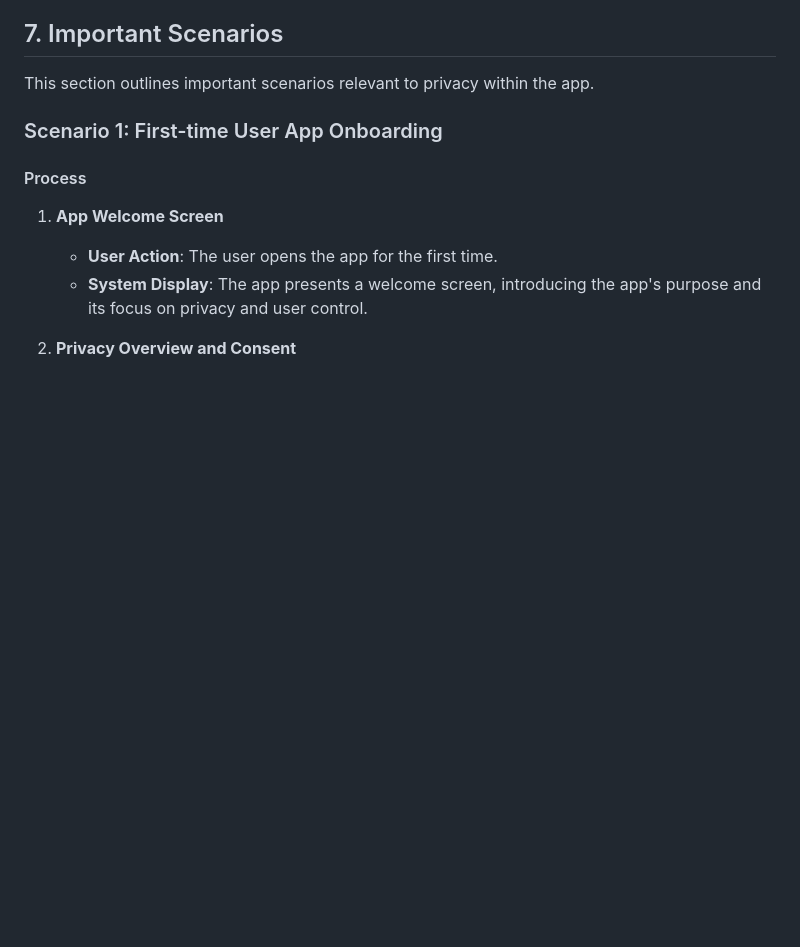
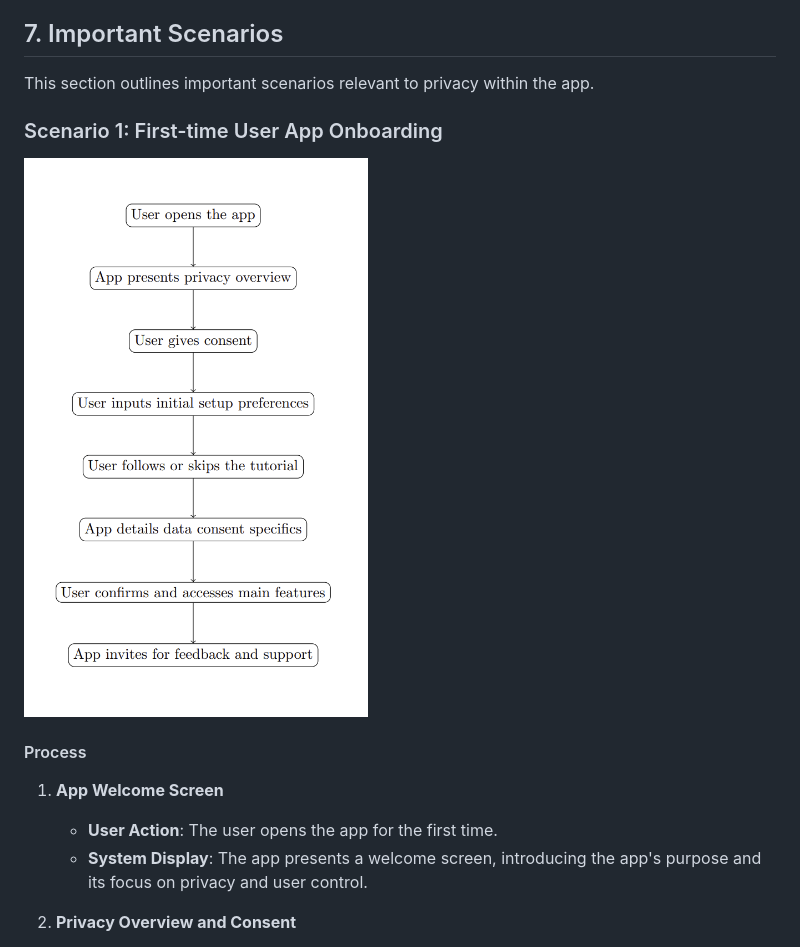
Before and after one commit to suusanp/stealth-health, a Markdown page: m3/Architechture.md, the part around the change. Rendered like a GitHub page; pictures changed too: m3/image.png (added); blank space fills up the shorter version.

Commit message:
Update 2 files
- /m3/image.png
- /m3/Architechture.md

```diff
--- a/m3/Architechture.md
+++ b/m3/Architechture.md
@@ -300,6 +300,8 @@ This section outlines  important scenarios relevant to privacy within the app.
 
 ### Scenario 1: First-time User App Onboarding
 
+![Alt text](image.png)
+
 #### Process
 
 1. **App Welcome Screen**
```
